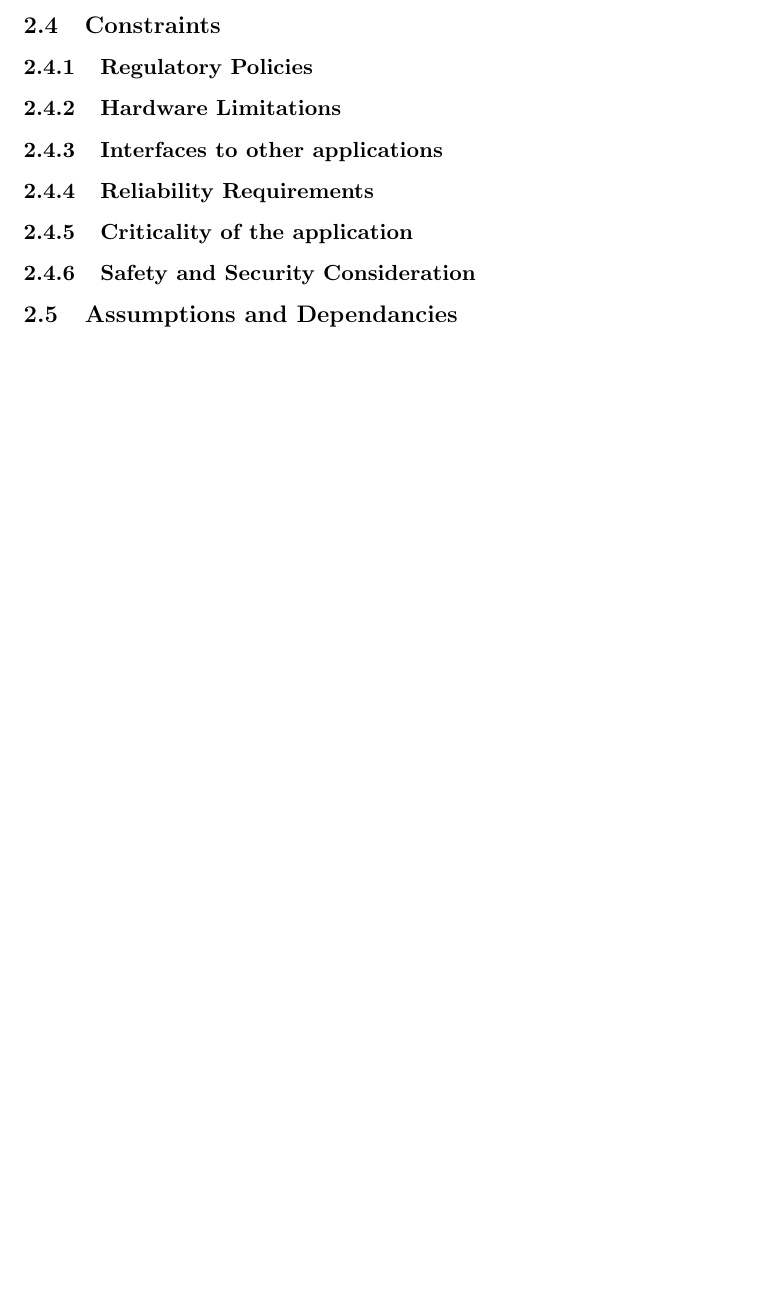
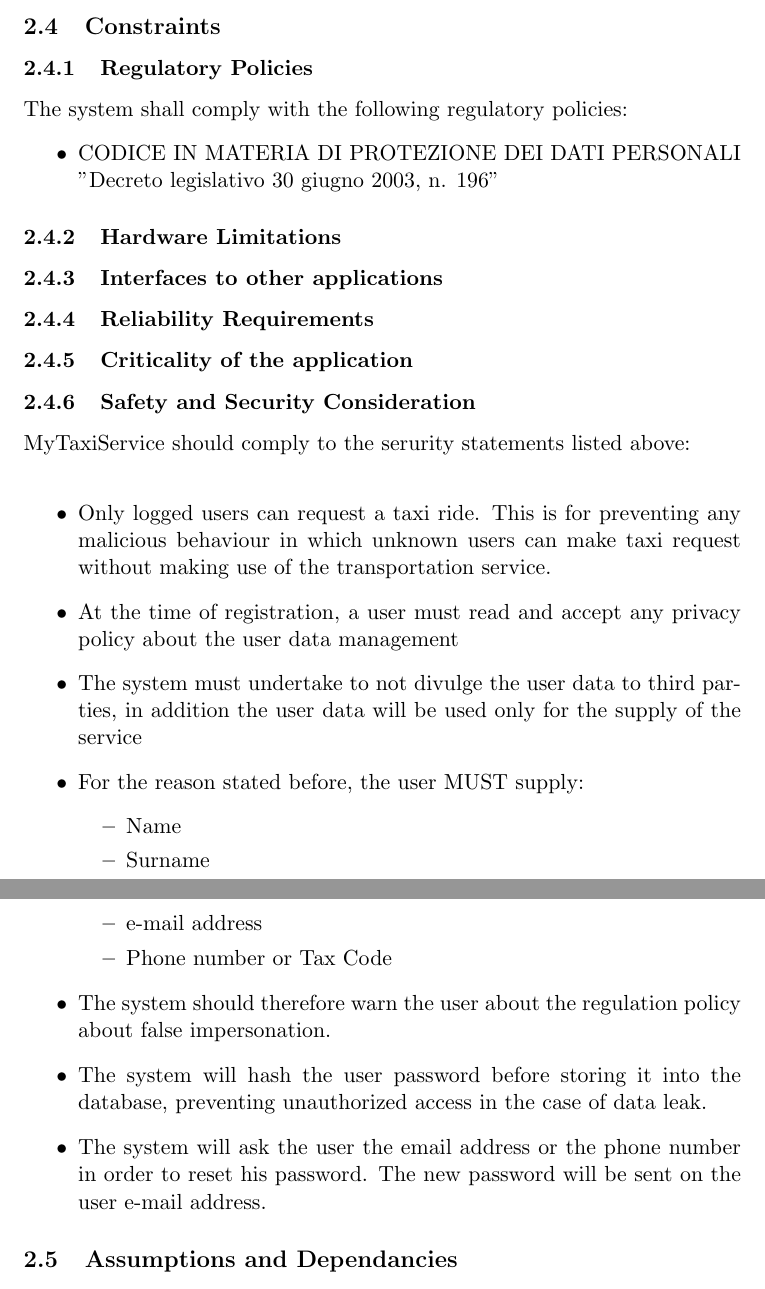
Before and after one commit to edoardogiacomello/SE2-FontanaGiacomello, a LaTeX document (RASD.tex): part of page 6 of 7 before the commit and two parts of pages 6 and 7 of 7 after it, the two joined at a grey line, cut so that both start at the same text, the shorter picture padded with empty space. Compiled offline with pdfLaTeX.

Commit message:
Added security and regulatory policies Added a stub for user interfaces, which should be revised with new GUI concepts

```diff
--- a/RASD.tex
+++ b/RASD.tex
@@ -78,13 +84,32 @@ The application will furthermore provide a programmatic interface for the integr
 \subsection{User charateristics}
 \subsection{Constraints}
 \subsubsection{Regulatory Policies}
+The system shall comply with the following regulatory policies:
+\begin{itemize}
+	\item CODICE IN MATERIA DI PROTEZIONE DEI DATI PERSONALI "Decreto legislativo 30 giugno 2003, n. 196"
+\end{itemize}
 \subsubsection{Hardware Limitations}
 \subsubsection{Interfaces to other applications}
 \subsubsection{Reliability Requirements}
 \subsubsection{Criticality of the application}
 %Spiegare qui le usability metrics utilizzate e il fatto che non devono esserci sprechi di risorse, come taxi inutilizzati o clienti non serviti
 \subsubsection{Safety and Security Consideration}
-%Parlare della sicurezza dei conducenti nell'utilizzo dell'app, del fatto di impedire alla gente di chiamare taxi a caso e del mantenimento dei dati personali dell'utente
+\productname should comply to the serurity statements listed above: \newline
+\begin{itemize}
+	\item Only logged users can request a taxi ride. This is for preventing any malicious behaviour in which unknown users can make taxi request without making use of the transportation service.
+	\item At the time of registration, a user must read and accept any privacy policy about the user data management
+	\item The system must undertake to not divulge the user data to third parties, in addition the user data will be used only for the supply of the service
+	\item For the reason stated before, the user MUST supply:
+		\begin{itemize}
+			\item Name
+			\item Surname
+			\item e-mail address
+			\item Phone number or Tax Code
+		\end{itemize}
+	\item The system should therefore warn the user about the regulation policy about false impersonation.
+	\item The system will hash the user password before storing it into the database, preventing unauthorized access in the case of data leak.
+	\item The system will ask the user the email address or the phone number in order to reset his password. The new password will be sent on the user e-mail address.
+\end{itemize}
 \subsection{Assumptions and Dependancies}
 \subsubsection{Assumptions}
 	\begin{enumerate}
```
Also changed, not shown: RASD.pdf, RASD.tex (8 more changed lines).
